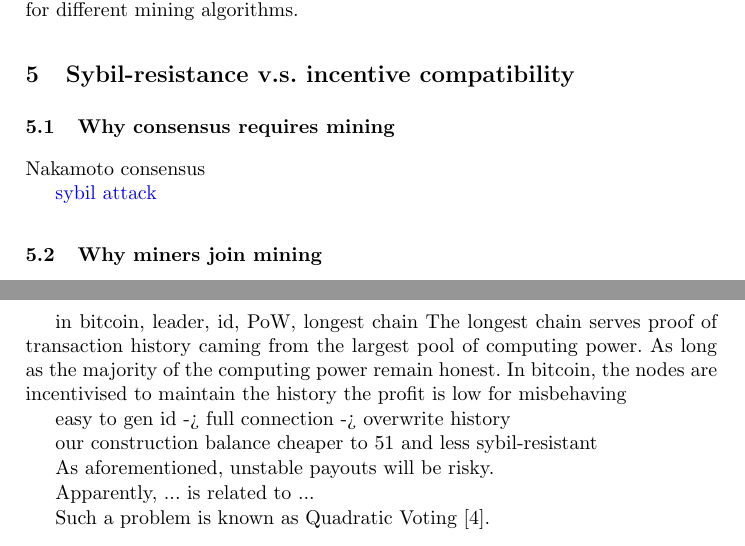
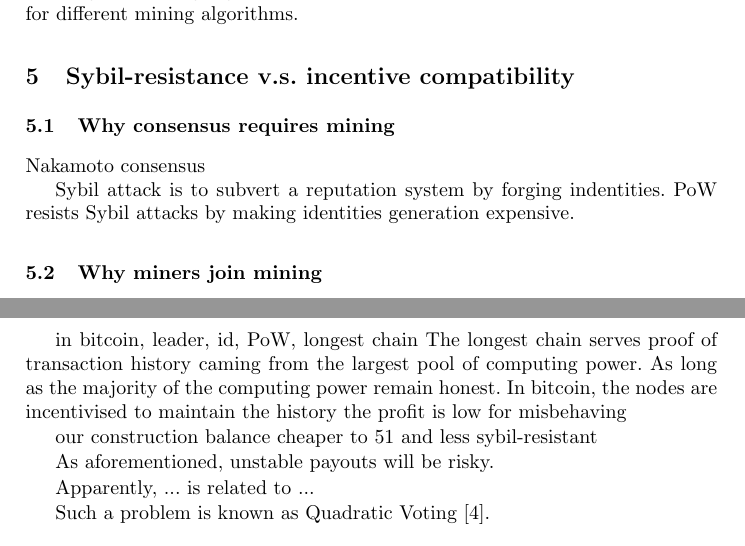
Before and after one commit to DEX-ware/vrf-mining, a LaTeX paper (paper/main.tex, which reads paper/sections/5sybil-vs-incentive.tex): two parts of pages 4 and 5 of 6, joined at a grey line, cut so that both start at the same text. Compiled offline with pdfLaTeX.

Commit message:
remove Eclipse

```diff
--- a/paper/sections/5sybil-vs-incentive.tex
+++ b/paper/sections/5sybil-vs-incentive.tex
@@ -1,10 +1,12 @@
 \section{Sybil-resistance v.s. incentive compatibility}
 
 \subsection{Why consensus requires mining}
-
 Nakamoto consensus
 
-\RH{sybil attack}
+Sybil attack is to subvert a reputation system by forging indentities.
+PoW resists Sybil attacks by making identities generation expensive.
+
+
 
 \subsection{Why miners join mining}
 
@@ -49,9 +51,6 @@ As long as the majority of the computing power remain honest.
 In bitcoin, the nodes are incentivised to maintain the history
 the profit is low for misbehaving
 
-% eclipse
-easy to gen id -> full connection -> overwrite history
-
 
 our construction
 balance
```
